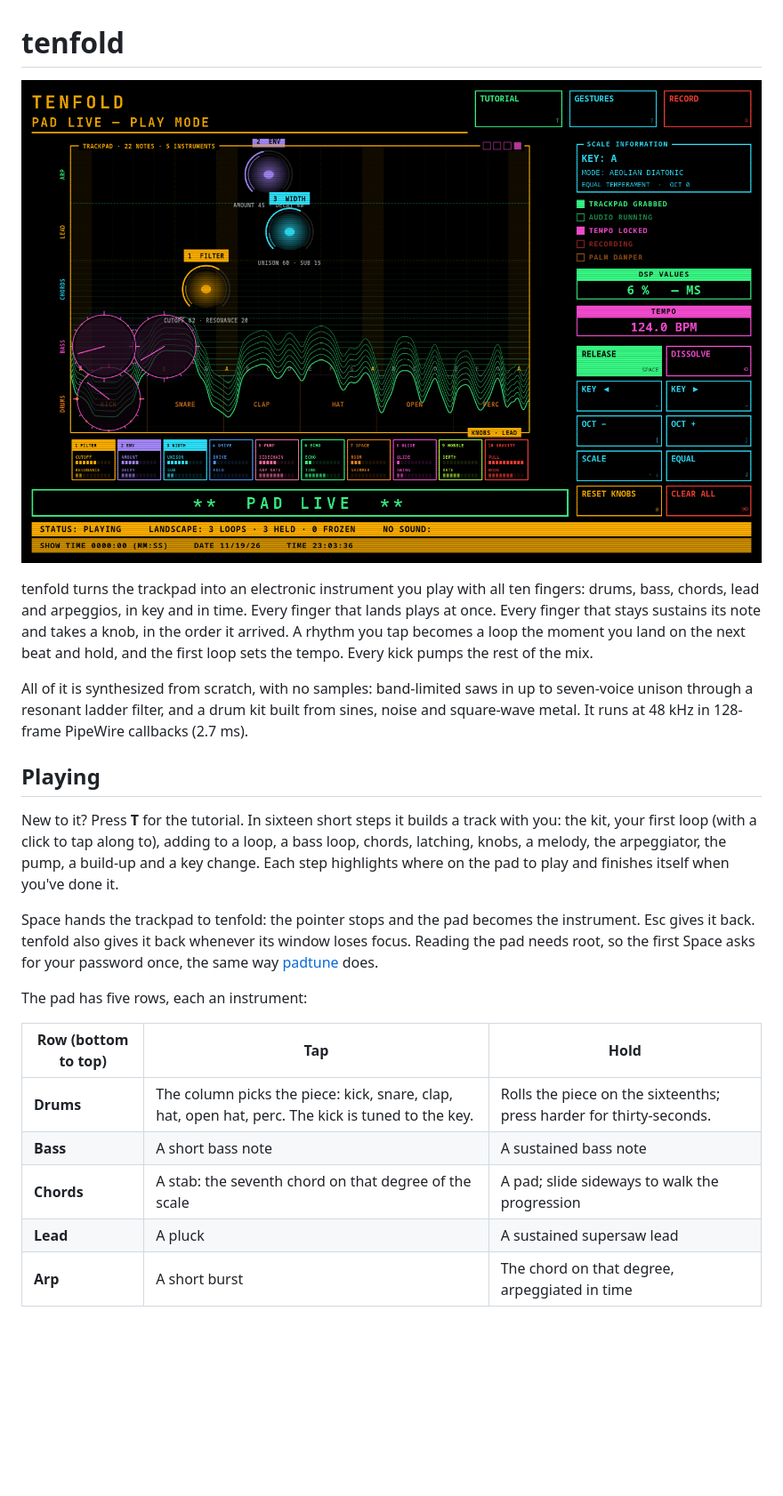
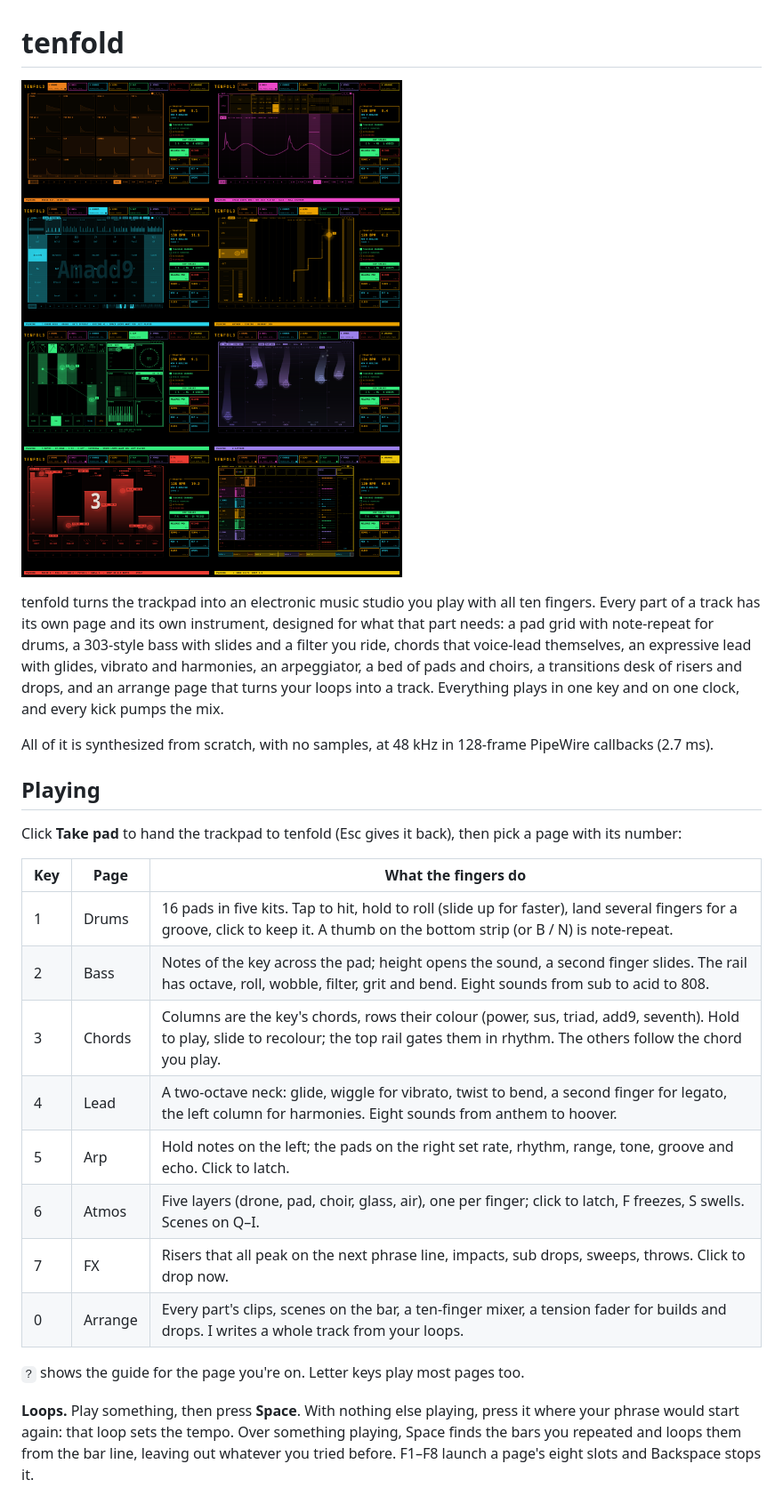
Before and after one commit to maxberggren/tenfold, a Markdown page: README.md, the part around one of its changes. Shown at 89% size. Rendered like a GitHub page; pictures changed too: docs/screenshot.png; blank space fills up the shorter version.

Commit message:
Retire the starter pages; README for the studio of pages
Co-Authored-By: Claude Opus 5.5 <noreply@anthropic.com>

```diff
--- a/README.md
+++ b/README.md
@@ -4,37 +4,37 @@
 
-tenfold turns the trackpad into an electronic instrument you play with all
-ten fingers: drums, bass, chords, lead and arpeggios, in key and in time.
-Every finger that lands plays at once. Every finger that stays sustains its
-note and takes a knob, in the order it arrived. A rhythm you tap becomes a
-loop the moment you land on the next beat and hold, and the first loop sets
-the tempo. Every kick pumps the rest of the mix.
+tenfold turns the trackpad into an electronic music studio you play with all
+ten fingers. Every part of a track has its own page and its own instrument,
+designed for what that part needs: a pad grid with note-repeat for drums, a
+303-style bass with slides and a filter you ride, chords that voice-lead
+themselves, an expressive lead with glides, vibrato and harmonies, an
+arpeggiator, a bed of pads and choirs, a transitions desk of risers and
+drops, and an arrange page that turns your loops into a track. Everything
+plays in one key and on one clock, and every kick pumps the mix.
 
-All of it is synthesized from scratch, with no samples: band-limited saws in
-up to seven-voice unison through a resonant ladder filter, and a drum kit
-built from sines, noise and square-wave metal. It runs at 48 kHz in
+All of it is synthesized from scratch, with no samples, at 48 kHz in
 128-frame PipeWire callbacks (2.7 ms).
 
 ## Playing
 
-New to it? Press **T** for the tutorial. In sixteen short steps it builds a
-track with you: the kit, your first loop (with a click to tap along to),
-adding to a loop, a bass loop, chords, latching, knobs, a melody, the
-arpeggiator, the pump, a build-up and a key change. Each step highlights
-where on the pad to play and finishes itself when you've done it.
+Click **Take pad** to hand the trackpad to tenfold (Esc gives it back), then
+pick a page with its number:
 
-Space hands the trackpad to tenfold: the pointer stops and the pad becomes the
-instrument. Esc gives it back. tenfold also gives it back whenever its window
-loses focus. Reading the pad needs root, so the first Space asks for your
-password once, the same way [padtune](https://github.com/maxberggren/padtune)
-does.
+| Key | Page | What the fingers do |
+|---|---|---|
+| 1 | Drums | 16 pads in five kits. Tap to hit, hold to roll (slide up for faster), land several fingers for a groove, click to keep it. A thumb on the bottom strip (or B / N) is note-repeat. |
+| 2 | Bass | Notes of the key across the pad; height opens the sound, a second finger slides. The rail has octave, roll, wobble, filter, grit and bend. Eight sounds from sub to acid to 808. |
+| 3 | Chords | Columns are the key's chords, rows their colour (power, sus, triad, add9, seventh). Hold to play, slide to recolour; the top rail gates them in rhythm. The others follow the chord you play. |
+| 4 | Lead | A two-octave neck: glide, wiggle for vibrato, twist to bend, a second finger for legato, the left column for harmonies. Eight sounds from anthem to hoover. |
+| 5 | Arp | Hold notes on the left; the pads on the right set rate, rhythm, range, tone, groove and echo. Click to latch. |
+| 6 | Atmos | Five layers (drone, pad, choir, glass, air), one per finger; click to latch, F freezes, S swells. Scenes on Q–I. |
+| 7 | FX | Risers that all peak on the next phrase line, impacts, sub drops, sweeps, throws. Click to drop now. |
+| 0 | Arrange | Every part's clips, scenes on the bar, a ten-finger mixer, a tension fader for builds and drops. I writes a whole track from your loops. |
 
-The pad has five rows, each an instrument:
+`?` shows the guide for the page you're on. Letter keys play most pages too.
 
-| Row (bottom to top) | Tap | Hold |
-| --- | --- | --- |
-| **Drums** | The column picks the piece: kick, snare, clap, hat, open hat, perc. The kick is tuned to the key. | Rolls the piece on the sixteenths; press harder for thirty-seconds. |
-| **Bass** | A short bass note | A sustained bass note |
-| **Chords** | A stab: the seventh chord on that degree of the scale | A pad; slide sideways to walk the progression |
-| **Lead** | A pluck | A sustained supersaw lead |
-| **Arp** | A short burst | The chord on that degree, arpeggiated in time |
+**Loops.** Play something, then press **Space**. With nothing else playing,
+press it where your phrase would start again: that loop sets the tempo. Over
+something playing, Space finds the bars you repeated and loops them from the
+bar line, leaving out whatever you tried before. F1–F8 launch a page's eight
+slots and Backspace stops it.
 
```
Also changed, not shown: other parts of README.md (+17 -87 lines), docs/PARTS.md (+5 -5 lines), 3 other files.
